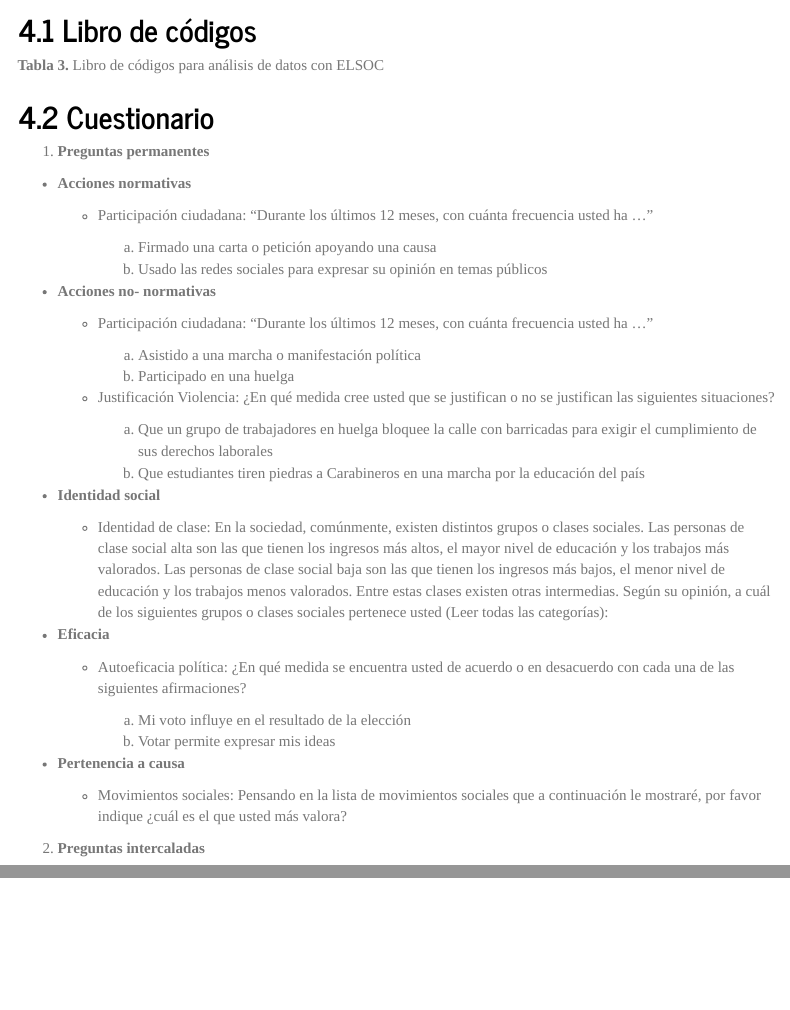
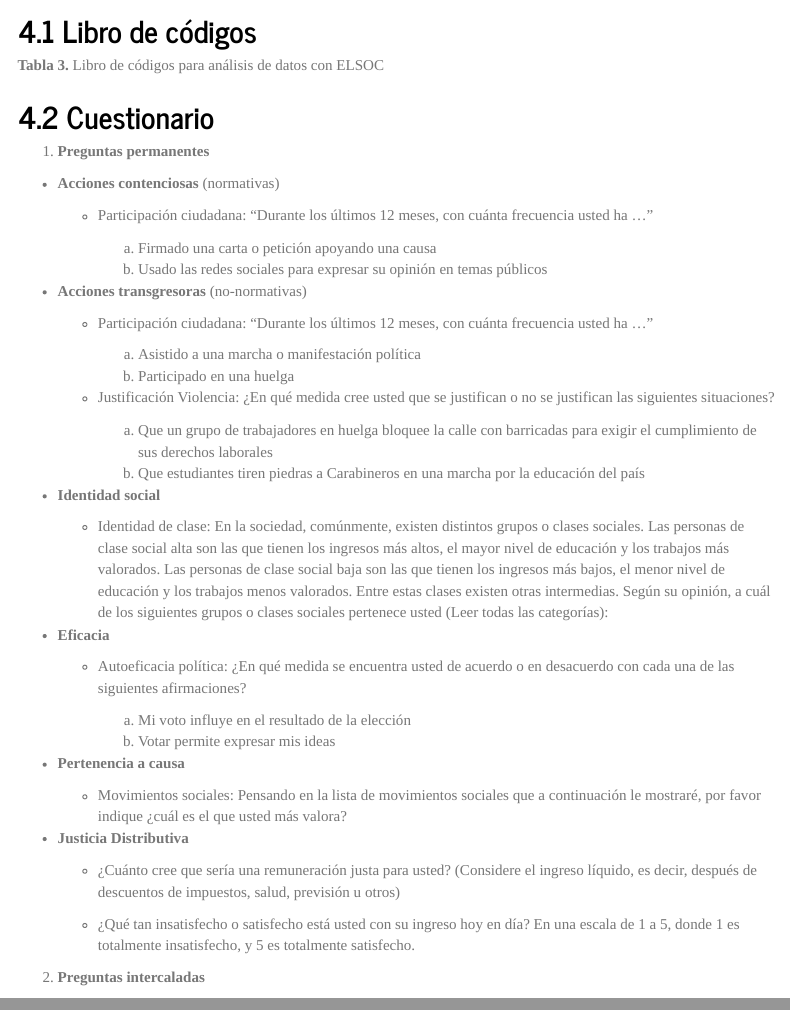
Before and after one commit to valentinaandrade/elsoc-justice, an R Markdown document (input/docs/borrador.Rmd): the page in a window 1100 px wide, from 3340 px down before the commit and from 3380 px down after it, so that both start at the same text, and a second part further down, joined at a grey line. Rendered offline with R 4.5, knitr and Pandoc, with nearby package versions; the code chunks are not run, so their results and figures are left out; menus at the side of the page are left out.

Commit message:
update borrador
- justice distrb.
- accion contenciosa y transgresora

```diff
--- a/input/docs/borrador.Rmd
+++ b/input/docs/borrador.Rmd
@@ -204,14 +207,14 @@ DT::datatable(codebook, options = list(language = list(url = '//cdn.datatables.n
 
 1. **Preguntas permanentes**
 
-- **Acciones normativas**
+- **Acciones contenciosas** (normativas)
 
   + Participación ciudadana: "Durante los últimos 12 meses, con cuánta frecuencia usted ha ..."
 
     a.  Firmado una carta o petición apoyando una causa
     b.  Usado las redes sociales para expresar su opinión en temas públicos
 
-- **Acciones no- normativas**
+- **Acciones transgresoras** (no-normativas)
 
   + Participación ciudadana: "Durante los últimos 12 meses, con cuánta frecuencia usted ha ..."
 
@@ -238,6 +241,13 @@ DT::datatable(codebook, options = list(language = list(url = '//cdn.datatables.n
 
   + Movimientos sociales: Pensando en la lista de movimientos sociales que a continuación le mostraré, por favor indique ¿cuál es el que usted más valora?
 
+- **Justicia Distributiva**
+
+  + ¿Cuánto cree que sería una remuneración justa para usted? (Considere el ingreso líquido, es decir, después de descuentos de impuestos, salud, previsión u otros)
+
+  + ¿Qué tan insatisfecho o satisfecho está usted con su ingreso hoy en día? En una escala de 1 a 5, donde 1 es totalmente insatisfecho, y 5 es totalmente satisfecho.
+
+
 
 2. **Preguntas intercaladas**
 
```
Also changed, not shown: input/elsoc/Listado_Variables_ELSOC_Longitudinal_2016_2017_2018_2019.xlsx, input/docs/borrador.Rmd (3 more changed lines), 1 other file.
